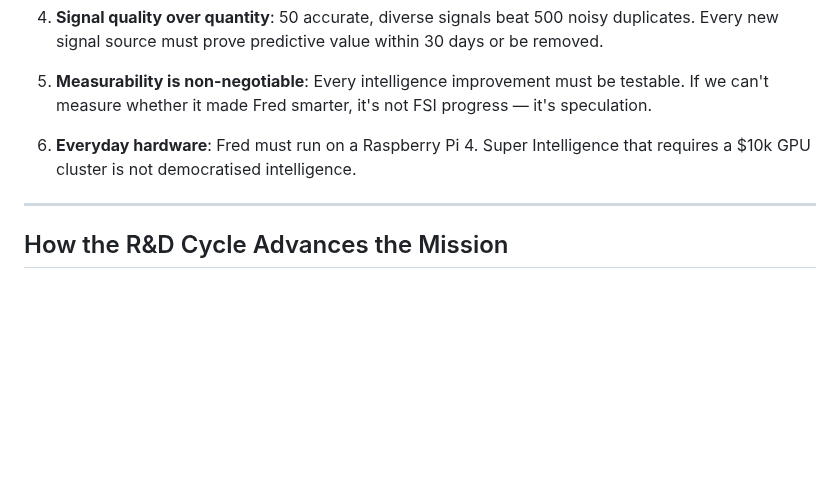
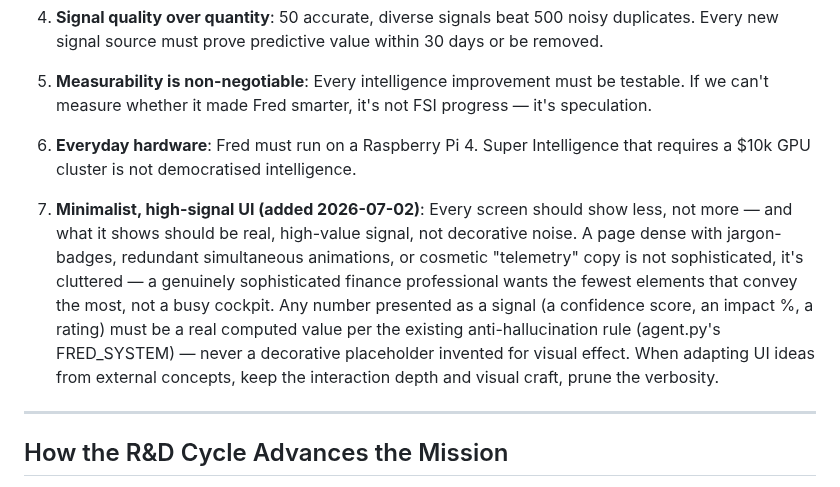
Before and after one commit to essentialbit/fredai, a Markdown page: MISSION.md, the part around the change. Rendered like a GitHub page; blank space fills up the shorter version.

Commit message:
docs: add minimalist, high-signal UI as a standing guiding principle
User directive 2026-07-02, prompted by reviewing the Google Studio
concept repo: the concept's visual craft (dark glassmorphism, layout
structure) is genuinely good, but its copy is dense with sci-fi jargon
and decorative badges/animations that don't carry real information.
Going forward, both agents should prefer fewer, higher-signal UI
elements over busy/maximalist presentation, and never present a
decorative placeholder number as if it were a real computed signal.

```diff
--- a/MISSION.md
+++ b/MISSION.md
@@ -155,6 +155,8 @@ Each level unlocks the next. No level is skipped.
 
 6. **Everyday hardware**: Fred must run on a Raspberry Pi 4. Super Intelligence that requires a $10k GPU cluster is not democratised intelligence.
 
+7. **Minimalist, high-signal UI (added 2026-07-02)**: Every screen should show less, not more — and what it shows should be real, high-value signal, not decorative noise. A page dense with jargon-badges, redundant simultaneous animations, or cosmetic "telemetry" copy is not sophisticated, it's cluttered — a genuinely sophisticated finance professional wants the fewest elements that convey the most, not a busy cockpit. Any number presented as a signal (a confidence score, an impact %, a rating) must be a real computed value per the existing anti-hallucination rule (agent.py's FRED_SYSTEM) — never a decorative placeholder invented for visual effect. When adapting UI ideas from external concepts, keep the interaction depth and visual craft, prune the verbosity.
+
 ---
 
 ## How the R&D Cycle Advances the Mission
```
